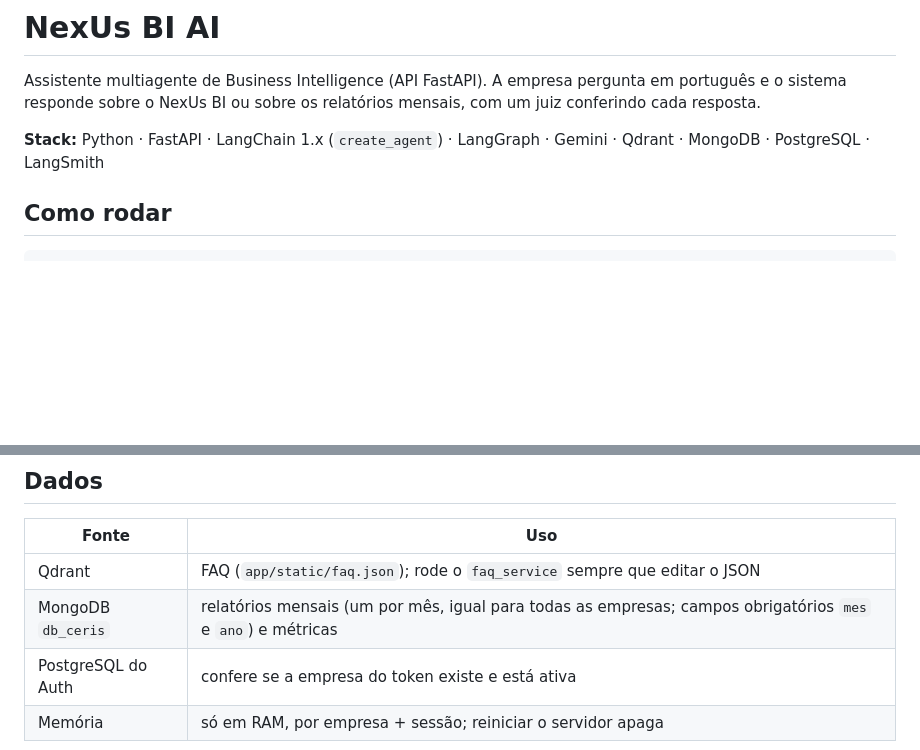
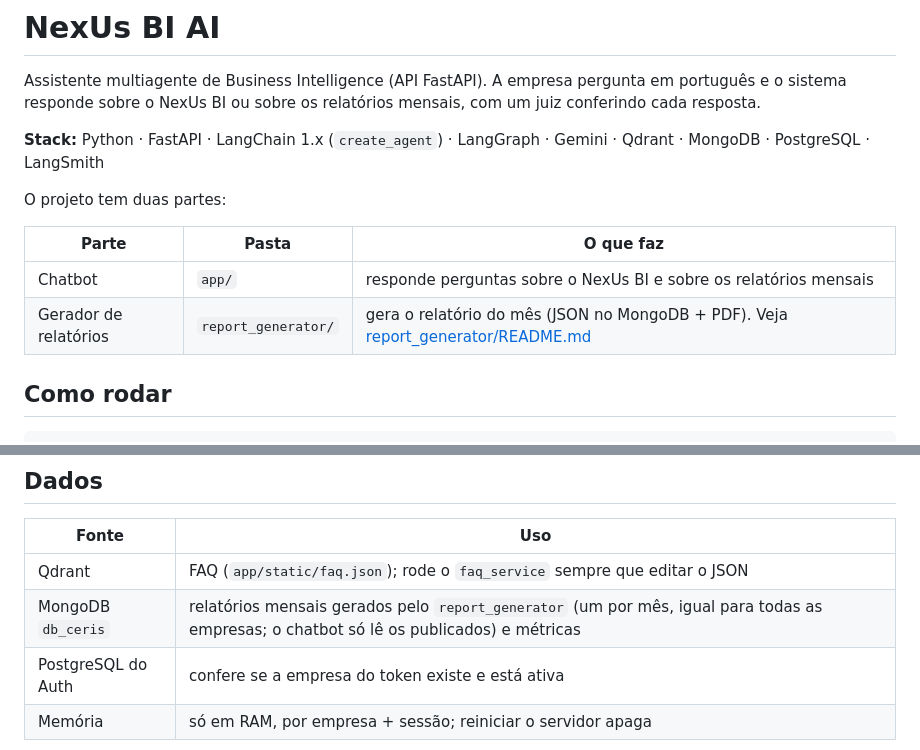
Before and after one commit to NexUs-ofc/NexUs-BI-AI, a Markdown page: README.md, 2 parts joined by grey strips. GitHub-like rendering; blank space fills up the shorter version.

Commit message:
Describe the report generator in the README

```diff
--- a/README.md
+++ b/README.md
@@ -4,6 +4,13 @@ Assistente multiagente de Business Intelligence (API FastAPI). A empresa pergunt
 sistema responde sobre o NexUs BI ou sobre os relatórios mensais, com um juiz conferindo cada resposta.
 
 **Stack:** Python · FastAPI · LangChain 1.x (`create_agent`) · LangGraph · Gemini · Qdrant · MongoDB · PostgreSQL · LangSmith
+
+O projeto tem duas partes:
+
+| Parte | Pasta | O que faz |
+|---|---|---|
+| Chatbot | `app/` | responde perguntas sobre o NexUs BI e sobre os relatórios mensais |
+| Gerador de relatórios | `report_generator/` | gera o relatório do mês (JSON no MongoDB + PDF). Veja [report_generator/README.md](report_generator/README.md) |
 
 ## Como rodar
 
@@ -100,7 +107,7 @@ Os prompts ficam em `app/core/prompts/`, um arquivo por agente, com regras e exe
 | Fonte | Uso |
 |---|---|
 | Qdrant | FAQ (`app/static/faq.json`); rode o `faq_service` sempre que editar o JSON |
-| MongoDB `db_ceris` | relatórios mensais (um por mês, igual para todas as empresas; campos obrigatórios `mes` e `ano`) e métricas |
+| MongoDB `db_ceris` | relatórios mensais gerados pelo `report_generator` (um por mês, igual para todas as empresas; o chatbot só lê os publicados) e métricas |
 | PostgreSQL do Auth | confere se a empresa do token existe e está ativa |
 | Memória | só em RAM, por empresa + sessão; reiniciar o servidor apaga |
 
```
